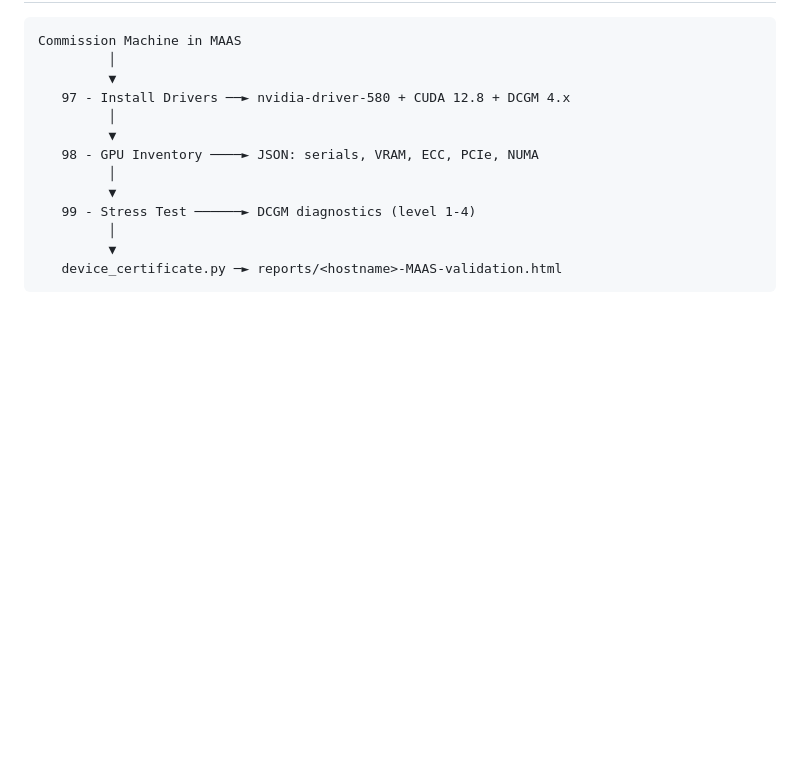
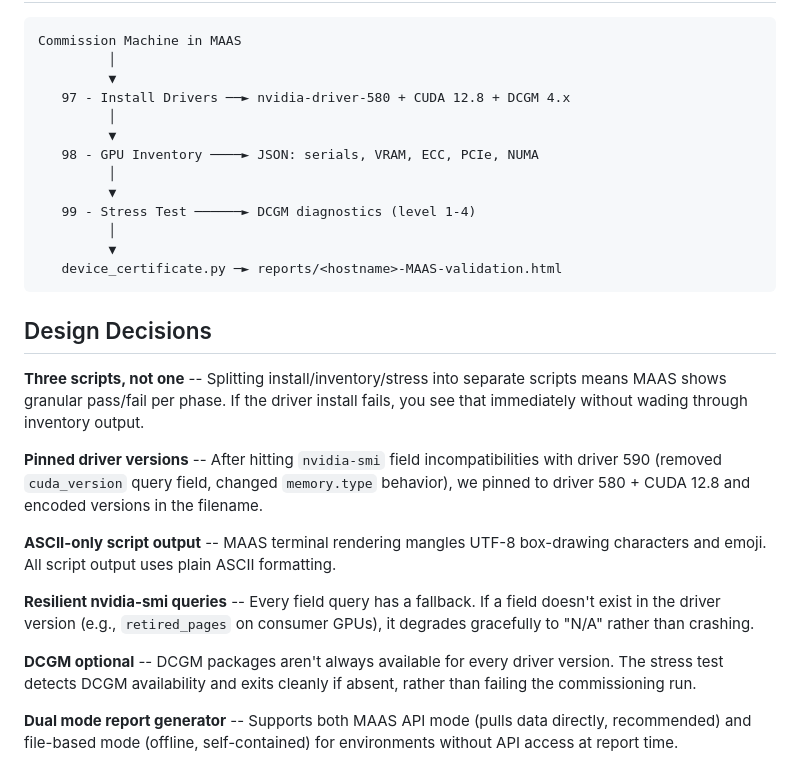
Before and after one commit to luis15pt/Nexgen-MAAS-validation, a Markdown page: README.md, the part around the change. Drawn GitHub-style; blank space fills up the shorter version.

Commit message:
Add design decisions section to README
Documents key architectural choices: split scripts, pinned drivers,
ASCII output, resilient queries, optional DCGM, and dual-mode reporting.

Co-Authored-By: Claude Opus 4.6 <noreply@anthropic.com>

````diff
--- a/README.md
+++ b/README.md
@@ -172,3 +172,17 @@ Commission Machine in MAAS
          ▼
    device_certificate.py ─► reports/<hostname>-MAAS-validation.html
 ```
+
+## Design Decisions
+
+**Three scripts, not one** -- Splitting install/inventory/stress into separate scripts means MAAS shows granular pass/fail per phase. If the driver install fails, you see that immediately without wading through inventory output.
+
+**Pinned driver versions** -- After hitting `nvidia-smi` field incompatibilities with driver 590 (removed `cuda_version` query field, changed `memory.type` behavior), we pinned to driver 580 + CUDA 12.8 and encoded versions in the filename.
+
+**ASCII-only script output** -- MAAS terminal rendering mangles UTF-8 box-drawing characters and emoji. All script output uses plain ASCII formatting.
+
+**Resilient nvidia-smi queries** -- Every field query has a fallback. If a field doesn't exist in the driver version (e.g., `retired_pages` on consumer GPUs), it degrades gracefully to "N/A" rather than crashing.
+
+**DCGM optional** -- DCGM packages aren't always available for every driver version. The stress test detects DCGM availability and exits cleanly if absent, rather than failing the commissioning run.
+
+**Dual mode report generator** -- Supports both MAAS API mode (pulls data directly, recommended) and file-based mode (offline, self-contained) for environments without API access at report time.
````
